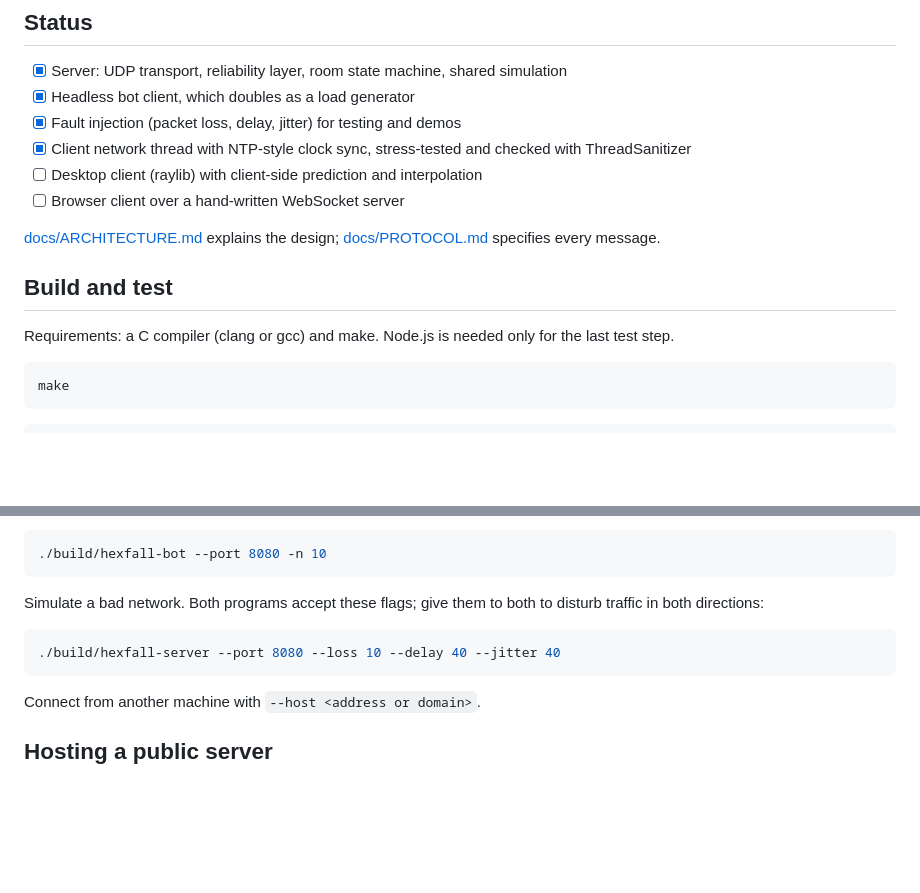
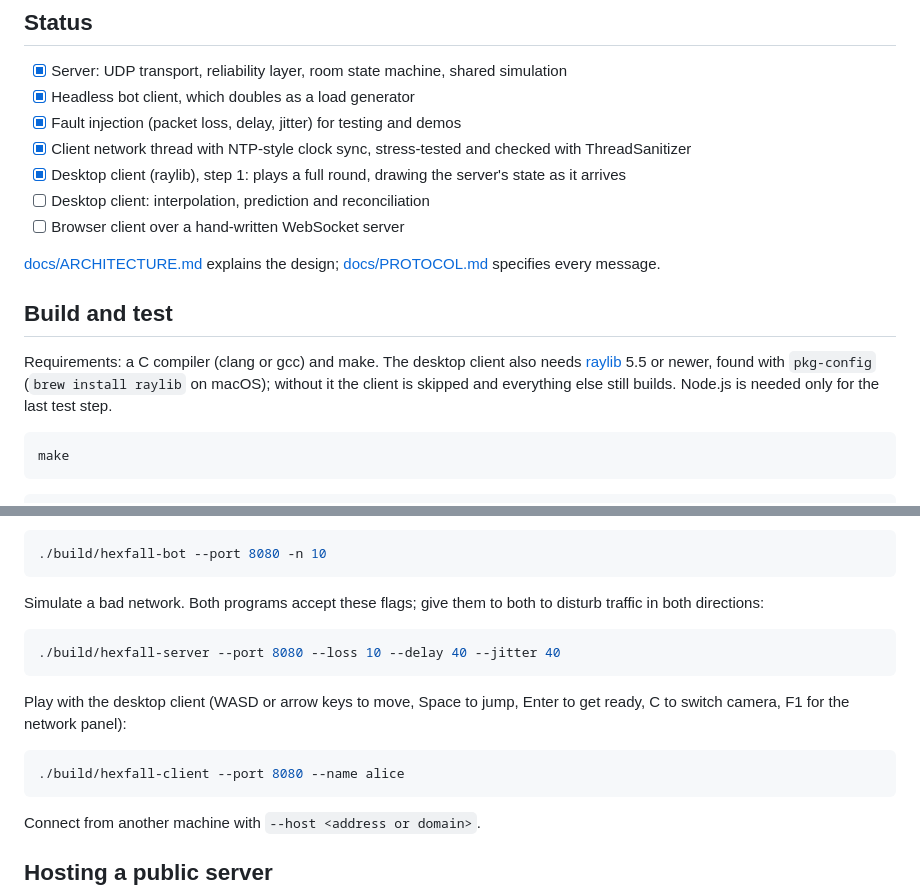
Before and after one commit to Rlonglong/hexfall, a Markdown page: README.md, 2 parts joined by grey strips. Rendered like a GitHub page; blank space fills up the shorter version.

````diff
--- a/README.md
+++ b/README.md
@@ -16,14 +16,15 @@ Built as the final project for the Network Programming course at NYCU.
 - [x] Headless bot client, which doubles as a load generator
 - [x] Fault injection (packet loss, delay, jitter) for testing and demos
 - [x] Client network thread with NTP-style clock sync, stress-tested and checked with ThreadSanitizer
-- [ ] Desktop client (raylib) with client-side prediction and interpolation
+- [x] Desktop client (raylib), step 1: plays a full round, drawing the server's state as it arrives
+- [ ] Desktop client: interpolation, prediction and reconciliation
 - [ ] Browser client over a hand-written WebSocket server
 
 [docs/ARCHITECTURE.md](docs/ARCHITECTURE.md) explains the design; [docs/PROTOCOL.md](docs/PROTOCOL.md) specifies every message.
 
 ## Build and test
 
-Requirements: a C compiler (clang or gcc) and make. Node.js is needed only for the last test step.
+Requirements: a C compiler (clang or gcc) and make. The desktop client also needs [raylib](https://www.raylib.com/) 5.5 or newer, found with `pkg-config` (`brew install raylib` on macOS); without it the client is skipped and everything else still builds. Node.js is needed only for the last test step.
 
 ```bash
 make
@@ -55,6 +56,12 @@ Simulate a bad network. Both programs accept these flags; give them to both to d
 ./build/hexfall-server --port 8080 --loss 10 --delay 40 --jitter 40
 ```
 
+Play with the desktop client (WASD or arrow keys to move, Space to jump, Enter to get ready, C to switch camera, F1 for the network panel):
+
+```bash
+./build/hexfall-client --port 8080 --name alice
+```
+
 Connect from another machine with `--host <address or domain>`.
 
 ## Hosting a public server
````
Also changed, not shown: docs/ARCHITECTURE.md (+1 -1 lines), docs/CLIENT.md (+18 -0 lines), docs/img/client-step1.jpg (added), 2 other files.
